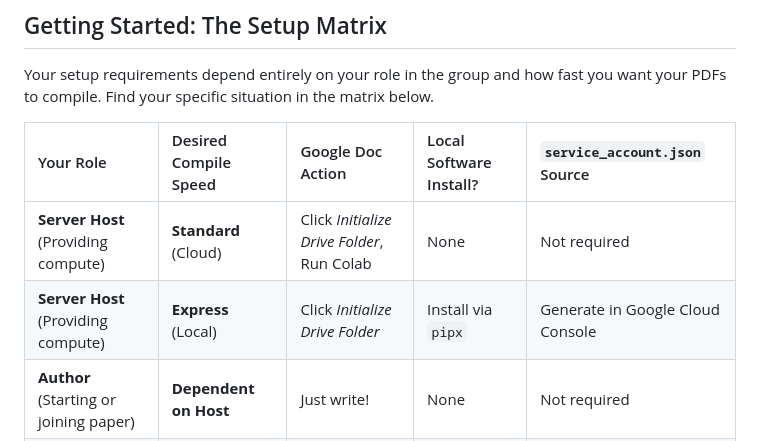
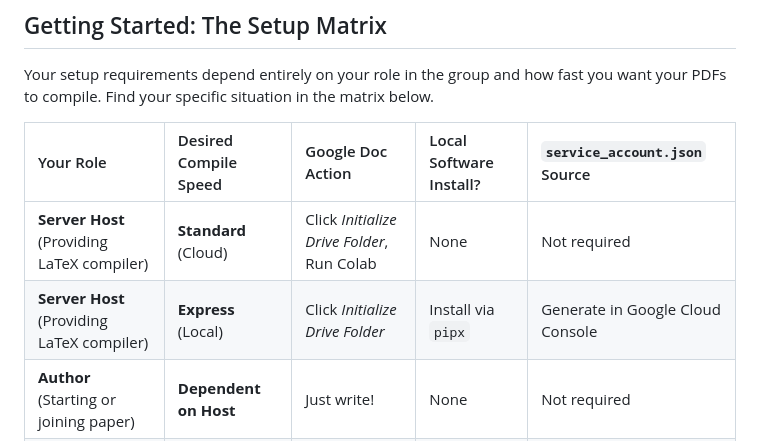
Before and after one commit to pmarcum/gooTeX, a Markdown page: README.md, the part around the change. GitHub-like rendering.

Commit message:
Update README with correction on definition of host

```diff
--- a/README.md
+++ b/README.md
@@ -20,8 +20,8 @@ Your setup requirements depend entirely on your role in the group and how fast y
 
 | Your Role | Desired Compile Speed | Google Doc Action | Local Software Install? | `service_account.json` Source |
 | :--- | :--- | :--- | :--- | :--- |
-| **Server Host** (Providing compute) | **Standard** (Cloud) | Click *Initialize Drive Folder*, Run Colab | None | Not required |
-| **Server Host** (Providing compute) | **Express** (Local) | Click *Initialize Drive Folder* | Install via `pipx` | Generate in Google Cloud Console |
+| **Server Host** (Providing LaTeX compiler) | **Standard** (Cloud) | Click *Initialize Drive Folder*, Run Colab | None | Not required |
+| **Server Host** (Providing LaTeX compiler) | **Express** (Local) | Click *Initialize Drive Folder* | Install via `pipx` | Generate in Google Cloud Console |
 | **Author** (Starting or joining paper)| **Dependent on Host** | Just write! | None | Not required |
 | **Author** (Starting or joining paper)| **Express** (Local) | None | Install via `pipx` | Ask the Host to send you their file |
 
```
